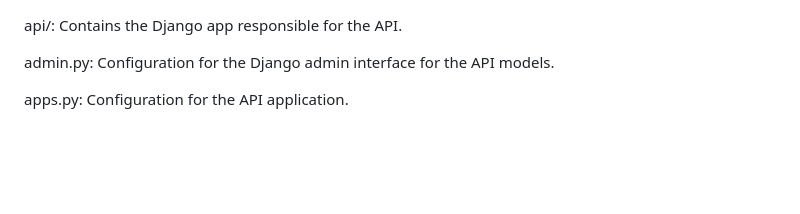
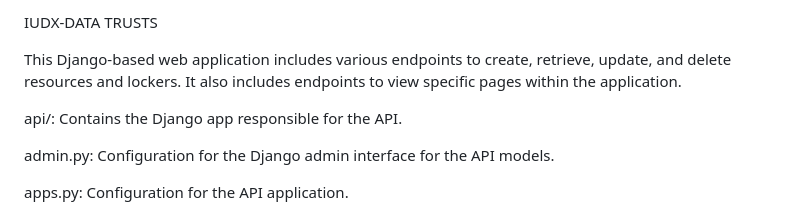
Before and after one commit to aam2k6/My-DPI-Project, a Markdown page: README.md, the part around the change. Rendered like a GitHub page; blank space fills up the shorter version.

```diff
--- a/README.md
+++ b/README.md
@@ -1,3 +1,7 @@
+IUDX-DATA TRUSTS
+
+This Django-based web application includes various endpoints to create, retrieve, update, and delete resources and lockers. It also includes endpoints to view specific pages within the application.
+
 api/: Contains the Django app responsible for the API.
 
 admin.py: Configuration for the Django admin interface for the API models.
```
